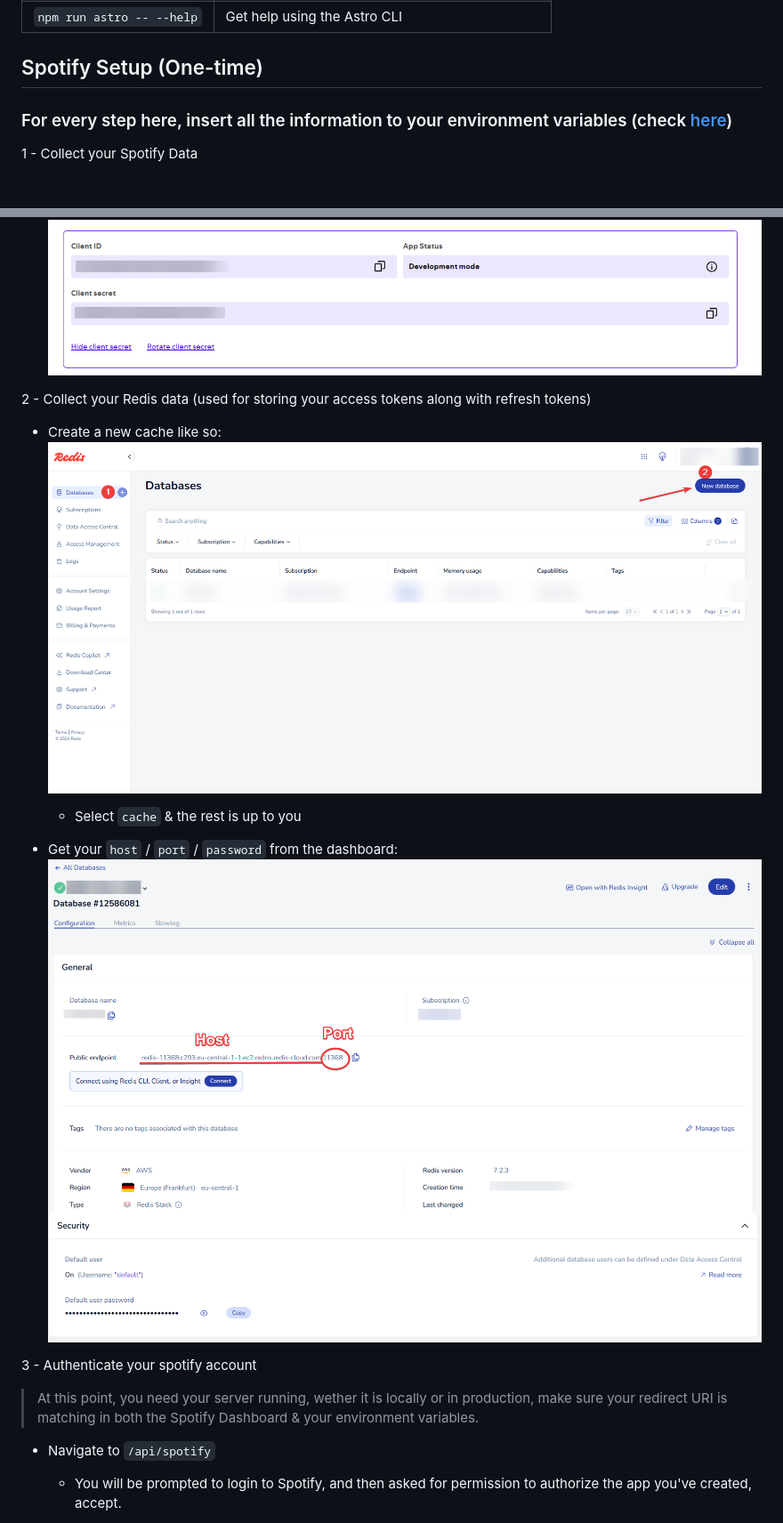
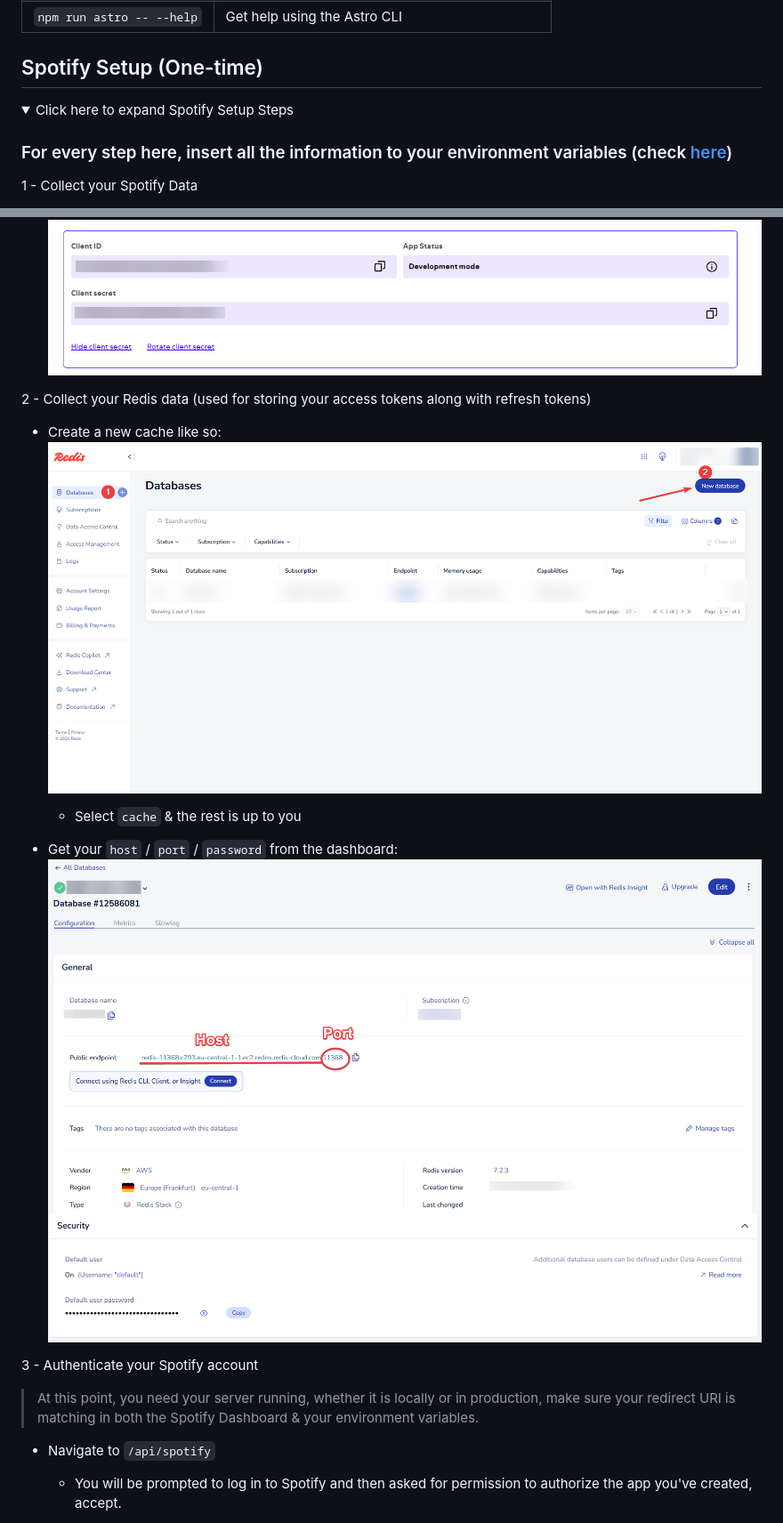
Before and after one commit to Shiawaseu/Astro-Portfolio, a Markdown page: README.md, 2 parts joined by grey strips. Shown: that part at 89% size. GitHub-like rendering; folded sections open.

Commit message:
I told myself I was gonna do this

```diff
--- a/README.md
+++ b/README.md
@@ -30,6 +30,9 @@ All commands are run from the root of the project, from a terminal:
 
 ## Spotify Setup (One-time)
 
+<details>
+<summary>Click here to expand Spotify Setup Steps</summary>
+
 ### For every step here, insert all the information to your environment variables (check [here](/.env.example))
 
 1 - Collect your Spotify Data
@@ -38,14 +41,14 @@ All commands are run from the root of the project, from a terminal:
 - Collect the **Client ID** & **Client Secret** ![](/assets/spotify3.png)
 
 2 - Collect your Redis data (used for storing your access tokens along with refresh tokens)
-- Create a new cache like so:![](/assets/redis1.png)
+- Create a new cache like so: ![](/assets/redis1.png)
   - Select `cache` & the rest is up to you
 
-- Get your `host` / `port` / `password` from the dashboard:![](/assets/redis2.png) ![](/assets/redis3.png)
+- Get your `host` / `port` / `password` from the dashboard: ![](/assets/redis2.png) ![](/assets/redis3.png)
 
-3 - Authenticate your spotify account
-> At this point, you need your server running, wether it is locally or in production, make sure your redirect URI is matching in both the Spotify Dashboard & your environment variables.
+3 - Authenticate your Spotify account
+> At this point, you need your server running, whether it is locally or in production, make sure your redirect URI is matching in both the Spotify Dashboard & your environment variables.
 
 - Navigate to `/api/spotify`
-  - You will be prompted to login to Spotify, and then asked for permission to authorize the app you've created, accept.
+  - You will be prompted to log in to Spotify and then asked for permission to authorize the app you've created, accept.
 
```
Also changed, not shown: other parts of README.md (+3 -1 lines).
